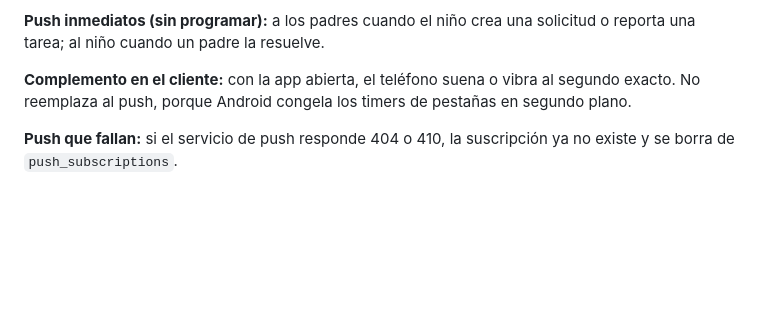
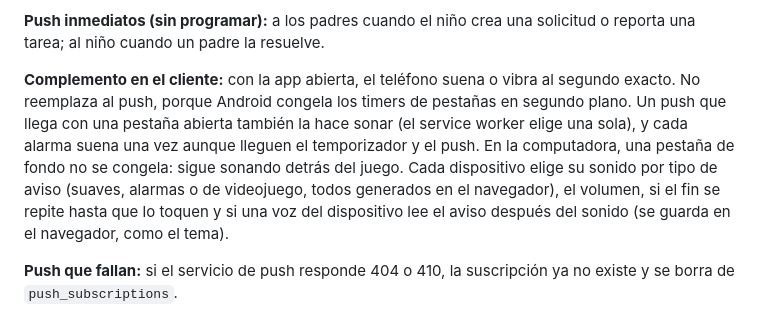
Before and after one commit to Freddyz5/time-craft, a Markdown page: docs/contexto-hito-1.md, the part around the change. Rendered like a GitHub page; blank space fills up the shorter version.

```diff
--- a/docs/contexto-hito-1.md
+++ b/docs/contexto-hito-1.md
@@ -104,7 +104,7 @@ Por qué no un cron/tick por minuto: Vercel Hobby solo permite cron diario, y un
 
 **Push inmediatos (sin programar):** a los padres cuando el niño crea una solicitud o reporta una tarea; al niño cuando un padre la resuelve.
 
-**Complemento en el cliente:** con la app abierta, el teléfono suena o vibra al segundo exacto. No reemplaza al push, porque Android congela los timers de pestañas en segundo plano.
+**Complemento en el cliente:** con la app abierta, el teléfono suena o vibra al segundo exacto. No reemplaza al push, porque Android congela los timers de pestañas en segundo plano. Un push que llega con una pestaña abierta también la hace sonar (el service worker elige una sola), y cada alarma suena una vez aunque lleguen el temporizador y el push. En la computadora, una pestaña de fondo no se congela: sigue sonando detrás del juego. Cada dispositivo elige su sonido por tipo de aviso (suaves, alarmas o de videojuego, todos generados en el navegador), el volumen, si el fin se repite hasta que lo toquen y si una voz del dispositivo lee el aviso después del sonido (se guarda en el navegador, como el tema).
 
 **Push que fallan:** si el servicio de push responde 404 o 410, la suscripción ya no existe y se borra de `push_subscriptions`.
 
```
Also changed, not shown: docs/verificacion-manual.md (+18 -0 lines).
